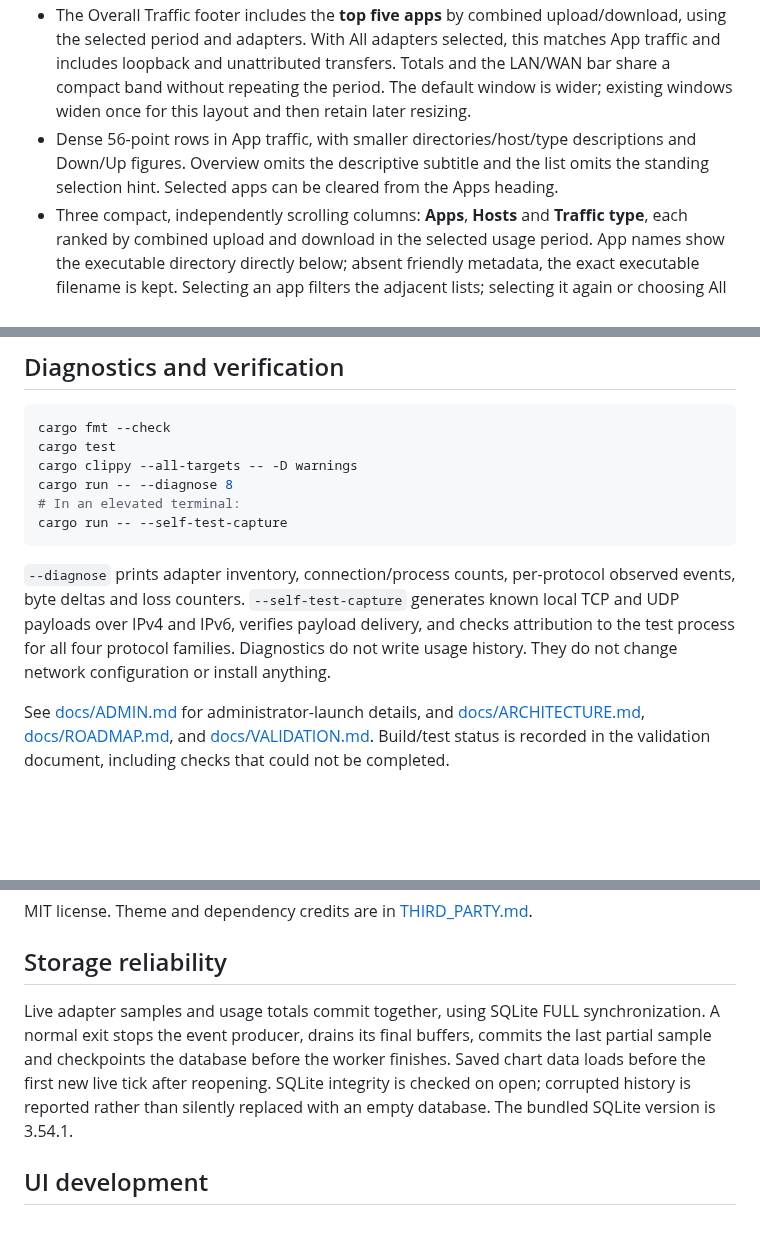
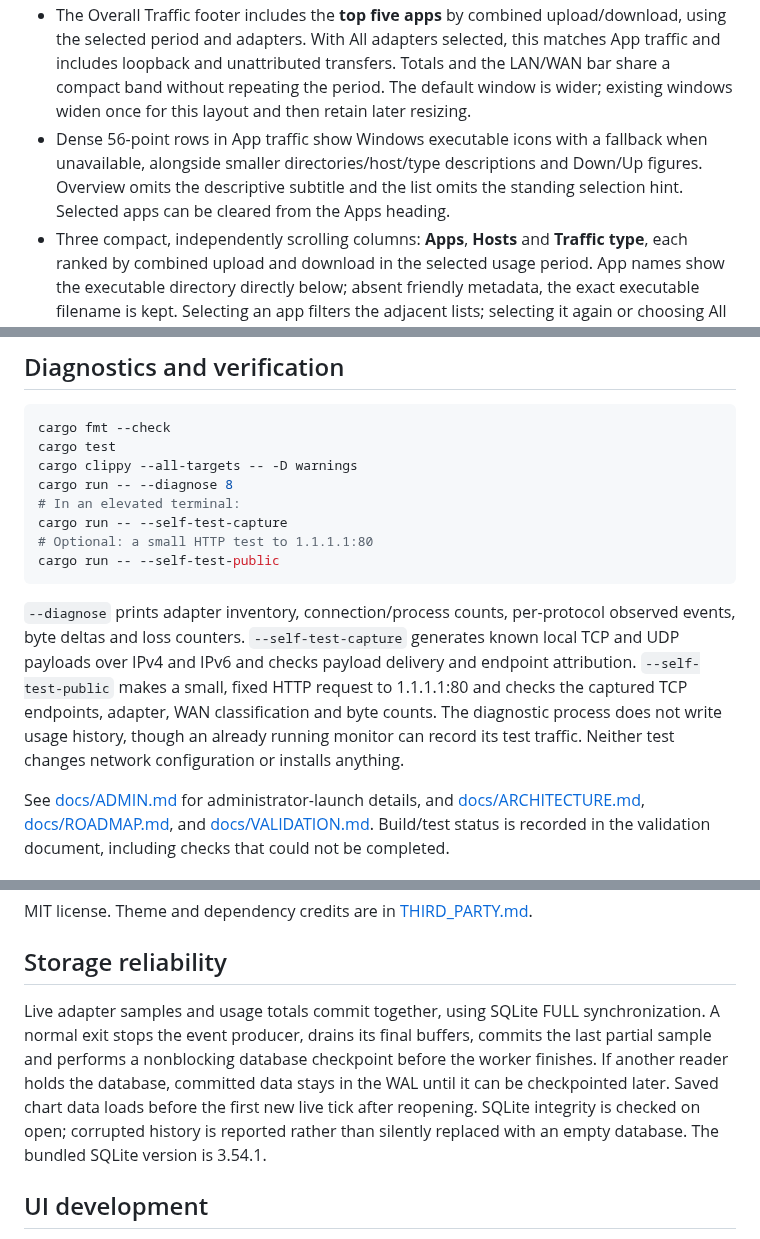
Before and after one commit to joeabouserhal/OpenNetworkMonitor, a Markdown page: README.md, 3 parts joined by grey strips. Rendered like a GitHub page; blank space fills up the shorter version.

````diff
--- a/README.md
+++ b/README.md
@@ -45,5 +46,5 @@ These previews use generated sample data.
 - The Overall Traffic footer includes the **top five apps** by combined upload/download, using the selected period and adapters. With All adapters selected, this matches App traffic and includes loopback and unattributed transfers. Totals and the LAN/WAN bar share a compact band without repeating the period. The default window is wider; existing windows widen once for this layout and then retain later resizing.
-- Dense 56-point rows in App traffic, with smaller directories/host/type descriptions and Down/Up figures. Overview omits the descriptive subtitle and the list omits the standing selection hint. Selected apps can be cleared from the Apps heading.
+- Dense 56-point rows in App traffic show Windows executable icons with a fallback when unavailable, alongside smaller directories/host/type descriptions and Down/Up figures. Overview omits the descriptive subtitle and the list omits the standing selection hint. Selected apps can be cleared from the Apps heading.
 - Three compact, independently scrolling columns: **Apps**, **Hosts** and **Traffic type**, each ranked by combined upload and download in the selected usage period. App names show the executable directory directly below; absent friendly metadata, the exact executable filename is kept. Selecting an app filters the adjacent lists; selecting it again or choosing All apps clears that selection. Live rates remain in app tooltips.
 - Background host-name resolution through the Windows system resolver, with IP fallback. Common traffic types (HTTP, HTTPS/TLS, DNS, QUIC and others) are inferred from connection ports and saved with history. No payload inspection or decryption is performed.
 - Live TCP connection and UDP socket inventory, process names, local/remote endpoints, protocol and state.
@@ -84,9 +89,11 @@ cargo clippy --all-targets -- -D warnings
 cargo run -- --diagnose 8
 # In an elevated terminal:
 cargo run -- --self-test-capture
+# Optional: a small HTTP test to 1.1.1.1:80
+cargo run -- --self-test-public
 ```
 
-`--diagnose` prints adapter inventory, connection/process counts, per-protocol observed events, byte deltas and loss counters. `--self-test-capture` generates known local TCP and UDP payloads over IPv4 and IPv6, verifies payload delivery, and checks attribution to the test process for all four protocol families. Diagnostics do not write usage history. They do not change network configuration or install anything.
+`--diagnose` prints adapter inventory, connection/process counts, per-protocol observed events, byte deltas and loss counters. `--self-test-capture` generates known local TCP and UDP payloads over IPv4 and IPv6 and checks payload delivery and endpoint attribution. `--self-test-public` makes a small, fixed HTTP request to 1.1.1.1:80 and checks the captured TCP endpoints, adapter, WAN classification and byte counts. The diagnostic process does not write usage history, though an already running monitor can record its test traffic. Neither test changes network configuration or installs anything.
 
 See [docs/ADMIN.md](docs/ADMIN.md) for administrator-launch details, and [docs/ARCHITECTURE.md](docs/ARCHITECTURE.md), [docs/ROADMAP.md](docs/ROADMAP.md), and [docs/VALIDATION.md](docs/VALIDATION.md). Build/test status is recorded in the validation document, including checks that could not be completed.
 
@@ -103,7 +111,7 @@ MIT license. Theme and dependency credits are in [THIRD_PARTY.md](THIRD_PARTY.md
 
 ## Storage reliability
 
-Live adapter samples and usage totals commit together, using SQLite FULL synchronization. A normal exit stops the event producer, drains its final buffers, commits the last partial sample and checkpoints the database before the worker finishes. Saved chart data loads before the first new live tick after reopening. SQLite integrity is checked on open; corrupted history is reported rather than silently replaced with an empty database. The bundled SQLite version is 3.54.1.
+Live adapter samples and usage totals commit together, using SQLite FULL synchronization. A normal exit stops the event producer, drains its final buffers, commits the last partial sample and performs a nonblocking database checkpoint before the worker finishes. If another reader holds the database, committed data stays in the WAL until it can be checkpointed later. Saved chart data loads before the first new live tick after reopening. SQLite integrity is checked on open; corrupted history is reported rather than silently replaced with an empty database. The bundled SQLite version is 3.54.1.
 
 ## UI development
 
````
Also changed, not shown: other parts of README.md (+8 -2 lines), docs/ARCHITECTURE.md (+12 -3 lines), docs/VALIDATION.md (+4 -4 lines), screenshots/app-traffic.png, screenshots/overview.png, 15 other files.
